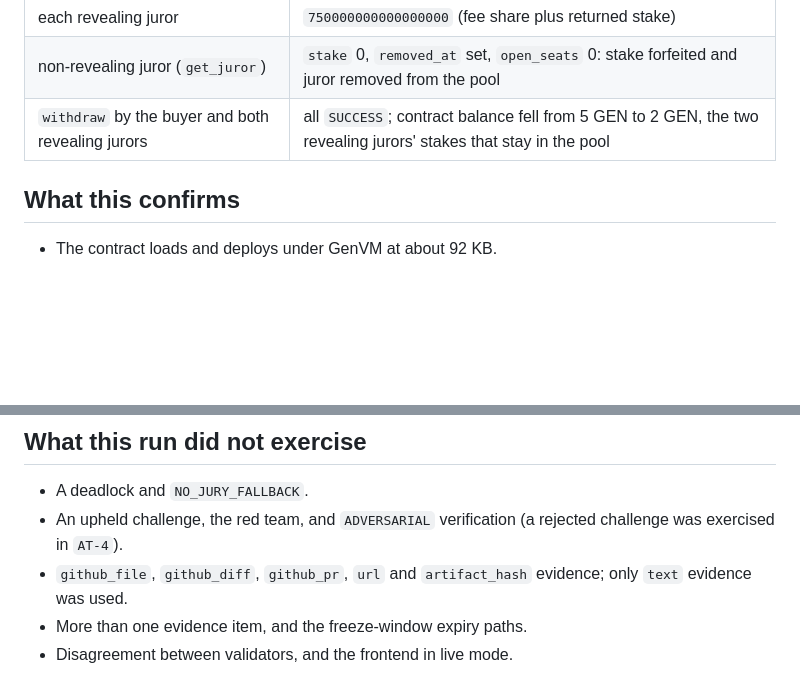
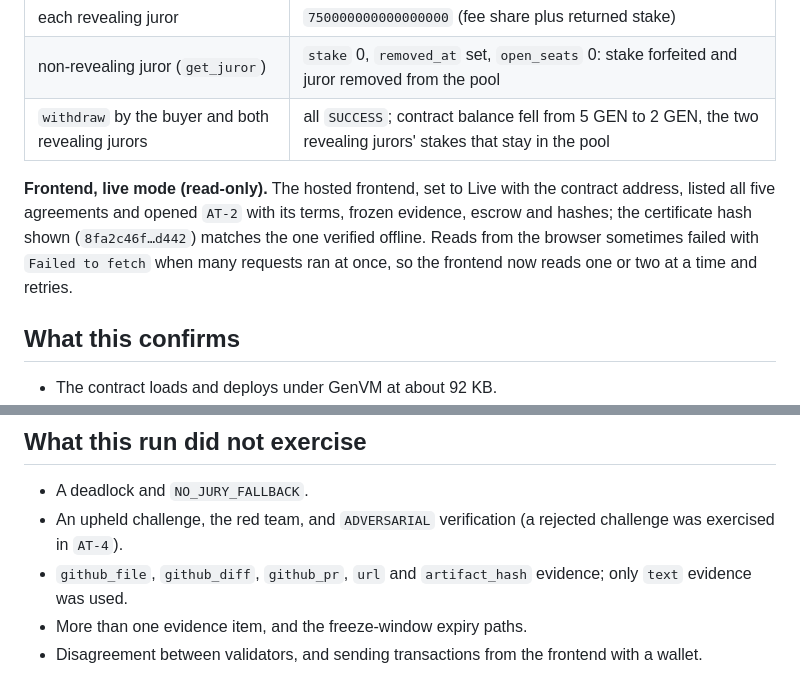
Before and after one commit to 123Cryp/Agenttrust, a Markdown page: docs/LIVE_TEST_REPORT.md, 2 parts joined by grey strips. GitHub-like rendering; blank space fills up the shorter version.

```diff
--- a/docs/LIVE_TEST_REPORT.md
+++ b/docs/LIVE_TEST_REPORT.md
@@ -45,6 +45,8 @@ The certificate hash (`8fa2c46f…d442`) equals the hash recorded by the contrac
 | non-revealing juror (`get_juror`) | `stake` 0, `removed_at` set, `open_seats` 0: stake forfeited and juror removed from the pool |
 | `withdraw` by the buyer and both revealing jurors | all `SUCCESS`; contract balance fell from 5 GEN to 2 GEN, the two revealing jurors' stakes that stay in the pool |
 
+**Frontend, live mode (read-only).** The hosted frontend, set to Live with the contract address, listed all five agreements and opened `AT-2` with its terms, frozen evidence, escrow and hashes; the certificate hash shown (`8fa2c46f…d442`) matches the one verified offline. Reads from the browser sometimes failed with `Failed to fetch` when many requests ran at once, so the frontend now reads one or two at a time and retries.
+
 ## What this confirms
 
 * The contract loads and deploys under GenVM at about 92 KB.
@@ -67,4 +69,4 @@ The certificate hash (`8fa2c46f…d442`) equals the hash recorded by the contrac
 * An upheld challenge, the red team, and `ADVERSARIAL` verification (a rejected challenge was exercised in `AT-4`).
 * `github_file`, `github_diff`, `github_pr`, `url` and `artifact_hash` evidence; only `text` evidence was used.
 * More than one evidence item, and the freeze-window expiry paths.
-* Disagreement between validators, and the frontend in live mode.
+* Disagreement between validators, and sending transactions from the frontend with a wallet.
```
